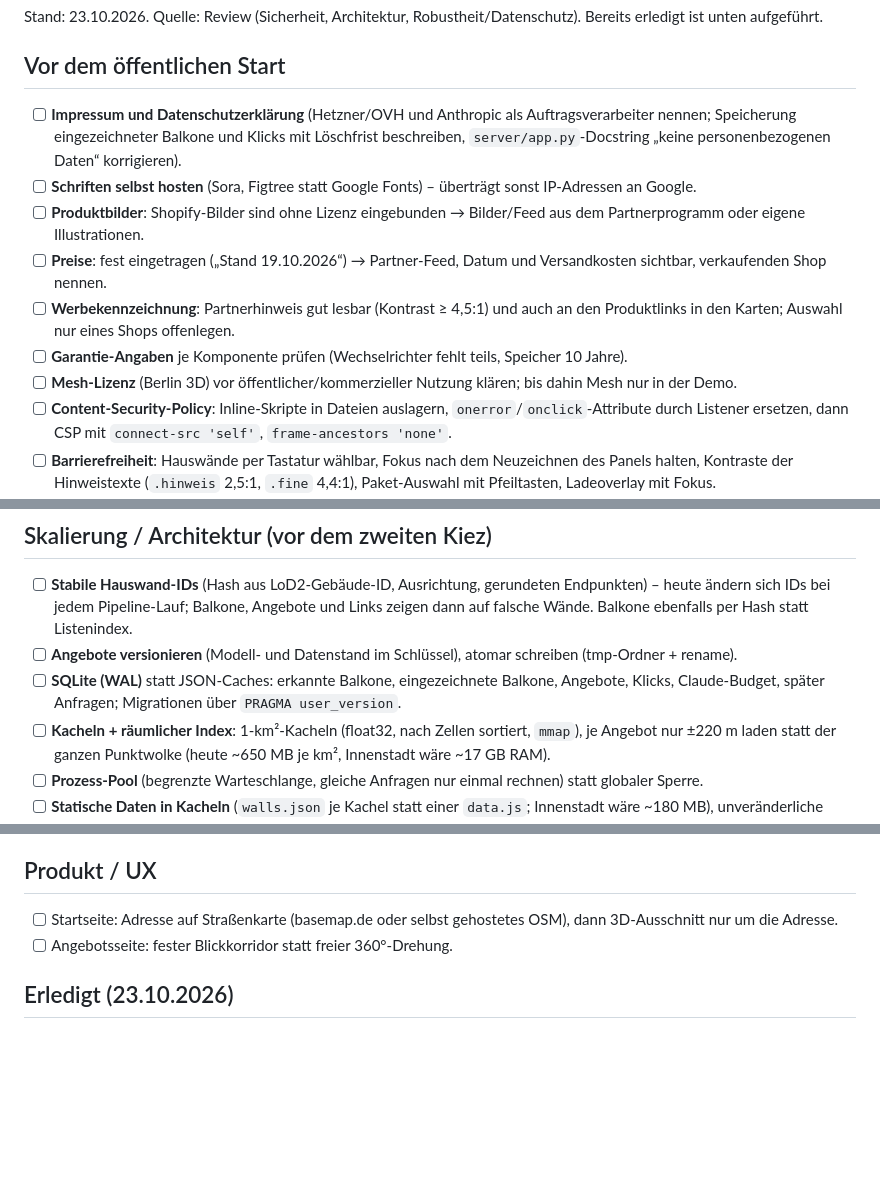
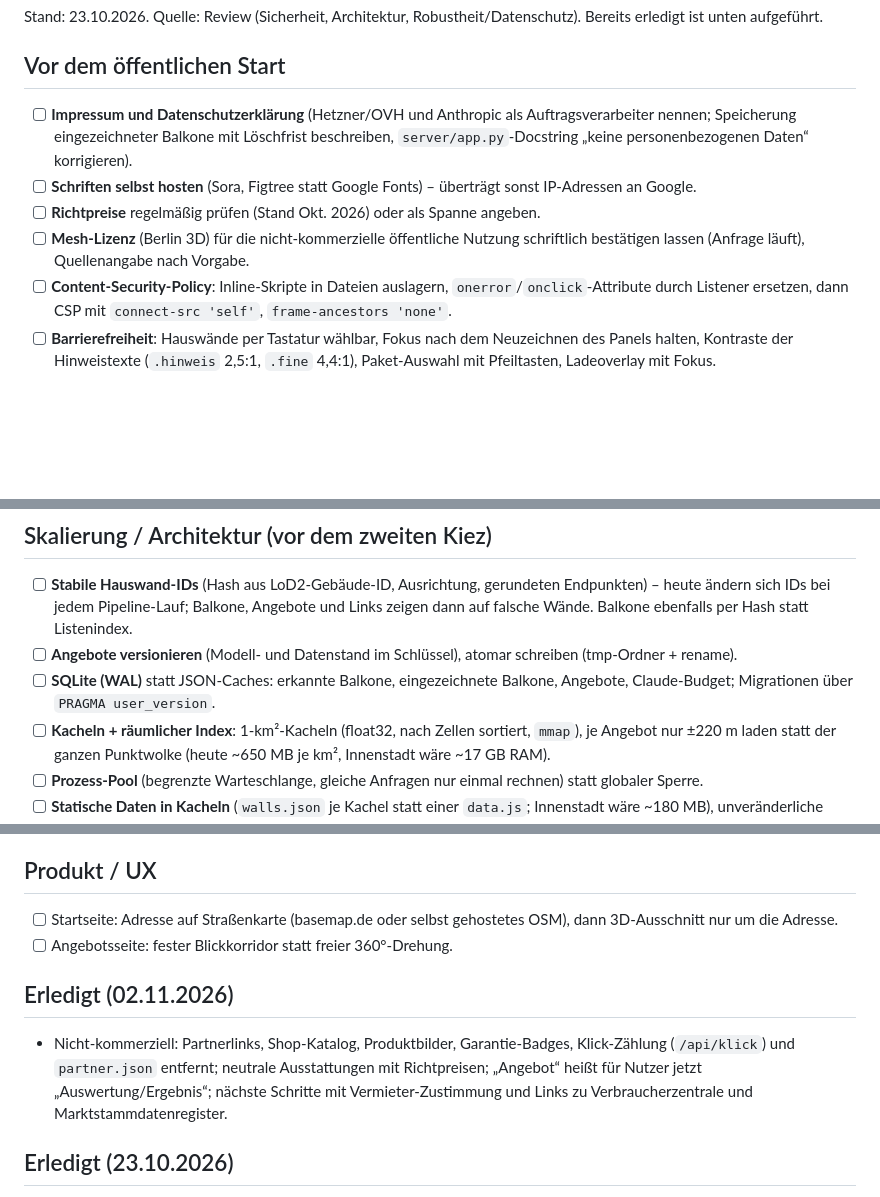
Before and after one commit to janhh011/AI_BKW_FINDER, a Markdown page: docs/BACKLOG.md, 3 parts joined by grey strips. GitHub-like rendering; blank space fills up the shorter version.

```diff
--- a/docs/BACKLOG.md
+++ b/docs/BACKLOG.md
@@ -4,13 +4,10 @@ Stand: 23.10.2026. Quelle: Review (Sicherheit, Architektur, Robustheit/Datenschu
 
 ## Vor dem öffentlichen Start
 
-- [ ] **Impressum und Datenschutzerklärung** (Hetzner/OVH und Anthropic als Auftragsverarbeiter nennen; Speicherung eingezeichneter Balkone und Klicks mit Löschfrist beschreiben, `server/app.py`-Docstring „keine personenbezogenen Daten“ korrigieren).
+- [ ] **Impressum und Datenschutzerklärung** (Hetzner/OVH und Anthropic als Auftragsverarbeiter nennen; Speicherung eingezeichneter Balkone mit Löschfrist beschreiben, `server/app.py`-Docstring „keine personenbezogenen Daten“ korrigieren).
 - [ ] **Schriften selbst hosten** (Sora, Figtree statt Google Fonts) – überträgt sonst IP-Adressen an Google.
-- [ ] **Produktbilder**: Shopify-Bilder sind ohne Lizenz eingebunden → Bilder/Feed aus dem Partnerprogramm oder eigene Illustrationen.
-- [ ] **Preise**: fest eingetragen („Stand 19.10.2026“) → Partner-Feed, Datum und Versandkosten sichtbar, verkaufenden Shop nennen.
-- [ ] **Werbekennzeichnung**: Partnerhinweis gut lesbar (Kontrast ≥ 4,5:1) und auch an den Produktlinks in den Karten; Auswahl nur eines Shops offenlegen.
-- [ ] **Garantie-Angaben** je Komponente prüfen (Wechselrichter fehlt teils, Speicher 10 Jahre).
-- [ ] **Mesh-Lizenz** (Berlin 3D) vor öffentlicher/kommerzieller Nutzung klären; bis dahin Mesh nur in der Demo.
+- [ ] **Richtpreise** regelmäßig prüfen (Stand Okt. 2026) oder als Spanne angeben.
+- [ ] **Mesh-Lizenz** (Berlin 3D) für die nicht-kommerzielle öffentliche Nutzung schriftlich bestätigen lassen (Anfrage läuft), Quellenangabe nach Vorgabe.
 - [ ] **Content-Security-Policy**: Inline-Skripte in Dateien auslagern, `onerror`/`onclick`-Attribute durch Listener ersetzen, dann CSP mit `connect-src 'self'`, `frame-ancestors 'none'`.
 - [ ] **Barrierefreiheit**: Hauswände per Tastatur wählbar, Fokus nach dem Neuzeichnen des Panels halten, Kontraste der Hinweistexte (`.hinweis` 2,5:1, `.fine` 4,4:1), Paket-Auswahl mit Pfeiltasten, Ladeoverlay mit Fokus.
 - [ ] Statischer Modus: früher sagen, dass der Server fehlt (nicht erst nach dem Einzeichnen).
@@ -32,7 +29,7 @@ Stand: 23.10.2026. Quelle: Review (Sicherheit, Architektur, Robustheit/Datenschu
 
 - [ ] **Stabile Hauswand-IDs** (Hash aus LoD2-Gebäude-ID, Ausrichtung, gerundeten Endpunkten) – heute ändern sich IDs bei jedem Pipeline-Lauf; Balkone, Angebote und Links zeigen dann auf falsche Wände. Balkone ebenfalls per Hash statt Listenindex.
 - [ ] **Angebote versionieren** (Modell- und Datenstand im Schlüssel), atomar schreiben (tmp-Ordner + rename).
-- [ ] **SQLite (WAL)** statt JSON-Caches: erkannte Balkone, eingezeichnete Balkone, Angebote, Klicks, Claude-Budget, später Anfragen; Migrationen über `PRAGMA user_version`.
+- [ ] **SQLite (WAL)** statt JSON-Caches: erkannte Balkone, eingezeichnete Balkone, Angebote, Claude-Budget; Migrationen über `PRAGMA user_version`.
 - [ ] **Kacheln + räumlicher Index**: 1-km²-Kacheln (float32, nach Zellen sortiert, `mmap`), je Angebot nur ±220 m laden statt der ganzen Punktwolke (heute ~650 MB je km², Innenstadt wäre ~17 GB RAM).
 - [ ] **Prozess-Pool** (begrenzte Warteschlange, gleiche Anfragen nur einmal rechnen) statt globaler Sperre.
 - [ ] **Statische Daten in Kacheln** (`walls.json` je Kachel statt einer `data.js`; Innenstadt wäre ~180 MB), unveränderliche URLs mit Release-Kennung, Cache-Header.
@@ -54,6 +51,10 @@ Stand: 23.10.2026. Quelle: Review (Sicherheit, Architektur, Robustheit/Datenschu
 - [ ] Startseite: Adresse auf Straßenkarte (basemap.de oder selbst gehostetes OSM), dann 3D-Ausschnitt nur um die Adresse.
 - [ ] Angebotsseite: fester Blickkorridor statt freier 360°-Drehung.
 
+## Erledigt (02.11.2026)
+
+- Nicht-kommerziell: Partnerlinks, Shop-Katalog, Produktbilder, Garantie-Badges, Klick-Zählung (`/api/klick`) und `partner.json` entfernt; neutrale Ausstattungen mit Richtpreisen; „Angebot“ heißt für Nutzer jetzt „Auswertung/Ergebnis“; nächste Schritte mit Vermieter-Zustimmung und Links zu Verbraucherzentrale und Marktstammdatenregister.
+
 ## Erledigt (23.10.2026)
 
 - Caddy-Beispielkonfiguration korrigiert (`_cache/`, versteckte Dateien, Hilfsdateien liefern 404; mit Caddy 2.8 geprüft), Timeouts, Body-Limit, systemd-Sandbox.
```
Also changed, not shown: README.md (+20 -13 lines), docs/ARCHITEKTUR.md (+4 -4 lines), docs/0_uebersicht.png, docs/1_karte.png, docs/2_laden.png, docs/3_angebot.png, 5 other files.
